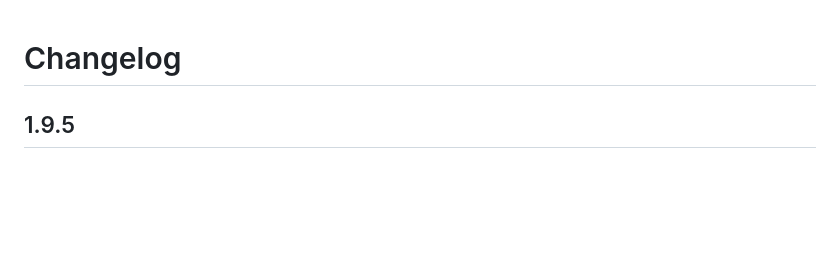
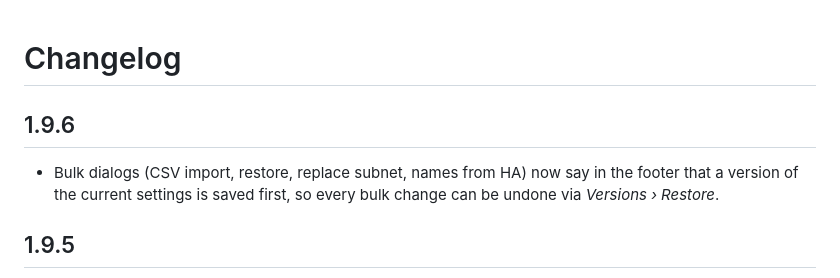
Before and after one commit to ha-unifi-friends/ha-ip-manager-unifi, a Markdown page: dhcp_reservations/CHANGELOG.md, the part around the change. Drawn GitHub-style; blank space fills up the shorter version.

```diff
--- a/dhcp_reservations/CHANGELOG.md
+++ b/dhcp_reservations/CHANGELOG.md
@@ -1,4 +1,7 @@
 # Changelog
+
+## 1.9.6
+- Bulk dialogs (CSV import, restore, replace subnet, names from HA) now say in the footer that a version of the current settings is saved first, so every bulk change can be undone via *Versions › Restore*.
 
 ## 1.9.5
 - Baseline filter simplified: one entry *Changed since …* per version (new devices + changed name, note, fixed IP, AP lock or DNS), for the baseline (★) and the latest versions, max. 5. IP or network moves alone do not count.
```
Also changed, not shown: README.md (+8 -3 lines), docs/screenshots/csv-import.png (added), docs/screenshots/names-from-ha.png, docs/screenshots/replace-subnet.png, 2 other files.
